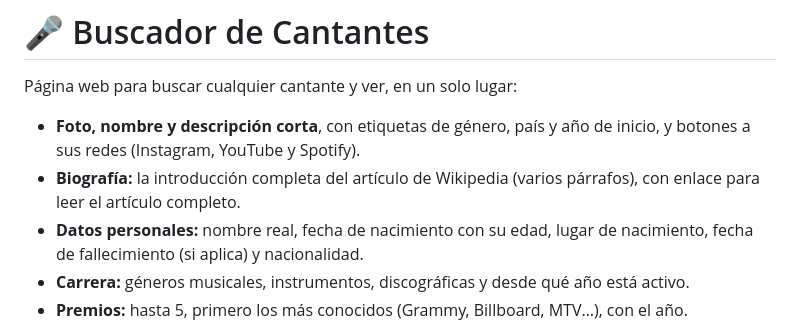
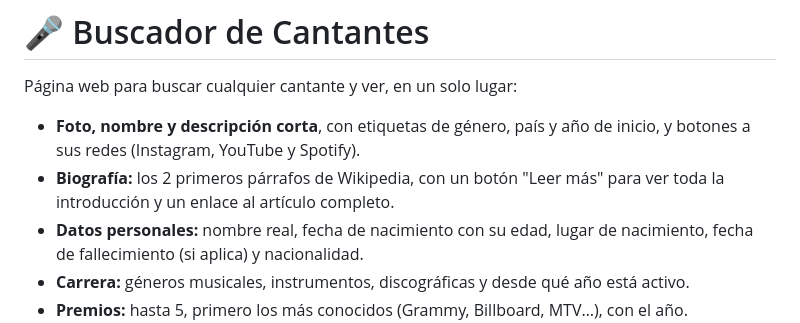
Before and after one commit to salomemuneracorrea/Bucasdor_Cantantes, a Markdown page: README.md, the part around the change. Rendered like a GitHub page.

Commit message:
README: la biografía muestra 2 párrafos con "Leer más"

```diff
--- a/README.md
+++ b/README.md
@@ -3,7 +3,7 @@
 Página web para buscar cualquier cantante y ver, en un solo lugar:
 
 - **Foto, nombre y descripción corta**, con etiquetas de género, país y año de inicio, y botones a sus redes (Instagram, YouTube y Spotify).
-- **Biografía:** la introducción completa del artículo de Wikipedia (varios párrafos), con enlace para leer el artículo completo.
+- **Biografía:** los 2 primeros párrafos de Wikipedia, con un botón "Leer más" para ver toda la introducción y un enlace al artículo completo.
 - **Datos personales:** nombre real, fecha de nacimiento con su edad, lugar de nacimiento, fecha de fallecimiento (si aplica) y nacionalidad.
 - **Carrera:** géneros musicales, instrumentos, discográficas y desde qué año está activo.
 - **Premios:** hasta 5, primero los más conocidos (Grammy, Billboard, MTV…), con el año.
```
